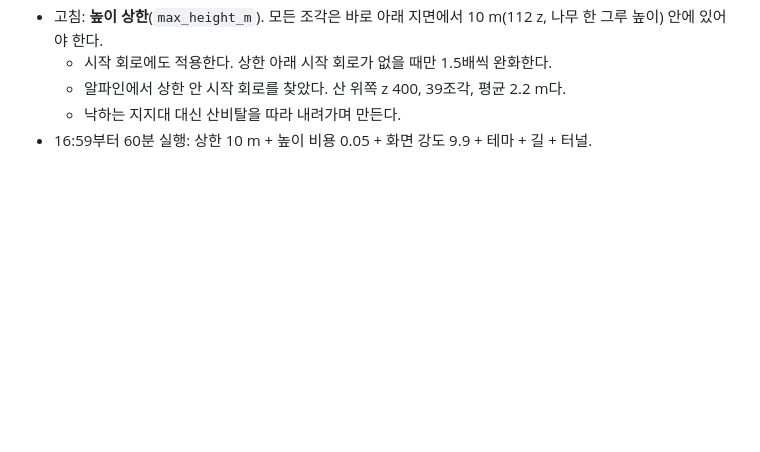
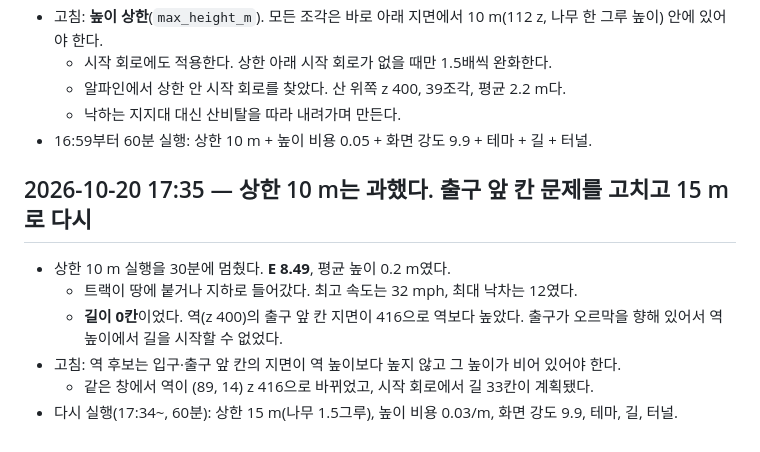
Before and after one commit to kairess/rct2-close-the-loop, a Markdown page: docs/LOG.md, the part around the change. Rendered like a GitHub page; blank space fills up the shorter version.

Commit message:
Log the 10 m cap result and the door-front fix
Co-Authored-By: Claude Opus 5.5 <noreply@anthropic.com>
Claude-Session: https://claude.ai/code/session_015rapQ7auFWdkkjLUjKkfBN

```diff
--- a/docs/LOG.md
+++ b/docs/LOG.md
@@ -805,3 +805,12 @@ OpenRCT2 v0.5.6 `RideRatings.cpp`의 공식에 담금질 최고 트랙(E 5.58)
   - 알파인에서 상한 안 시작 회로를 찾았다. 산 위쪽 z 400, 39조각, 평균 2.2 m다.
   - 낙하는 지지대 대신 산비탈을 따라 내려가며 만든다.
 - 16:59부터 60분 실행: 상한 10 m + 높이 비용 0.05 + 화면 강도 9.9 + 테마 + 길 + 터널.
+
+## 2026-10-20 17:35 — 상한 10 m는 과했다. 출구 앞 칸 문제를 고치고 15 m로 다시
+
+- 상한 10 m 실행을 30분에 멈췄다. **E 8.49**, 평균 높이 0.2 m였다.
+  - 트랙이 땅에 붙거나 지하로 들어갔다. 최고 속도는 32 mph, 최대 낙차는 12였다.
+  - **길이 0칸**이었다. 역(z 400)의 출구 앞 칸 지면이 416으로 역보다 높았다. 출구가 오르막을 향해 있어서 역 높이에서 길을 시작할 수 없었다.
+- 고침: 역 후보는 입구·출구 앞 칸의 지면이 역 높이보다 높지 않고 그 높이가 비어 있어야 한다.
+  - 같은 창에서 역이 (89, 14) z 416으로 바뀌었고, 시작 회로에서 길 33칸이 계획됐다.
+- 다시 실행(17:34~, 60분): 상한 15 m(나무 1.5그루), 높이 비용 0.03/m, 화면 강도 9.9, 테마, 길, 터널.
```
